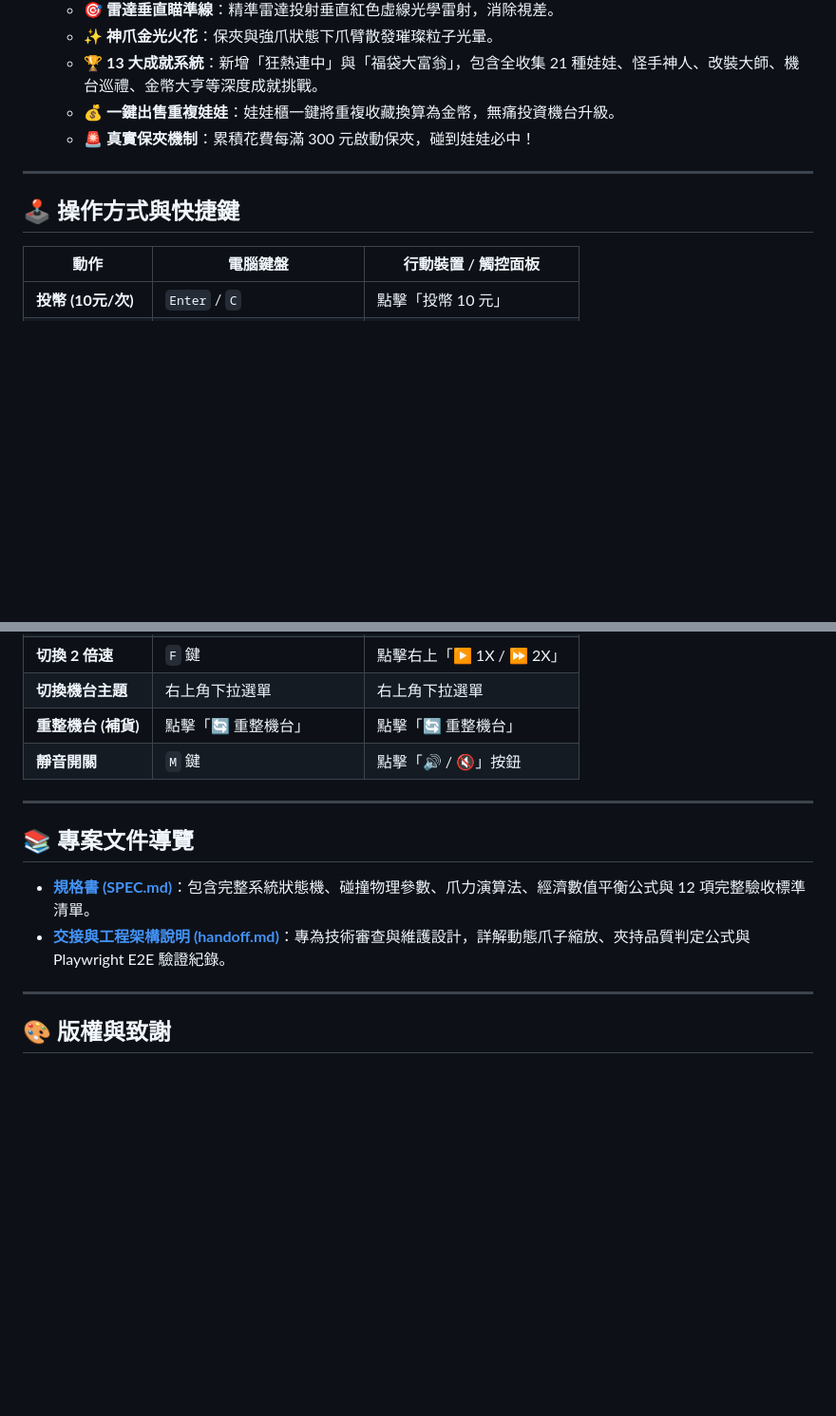
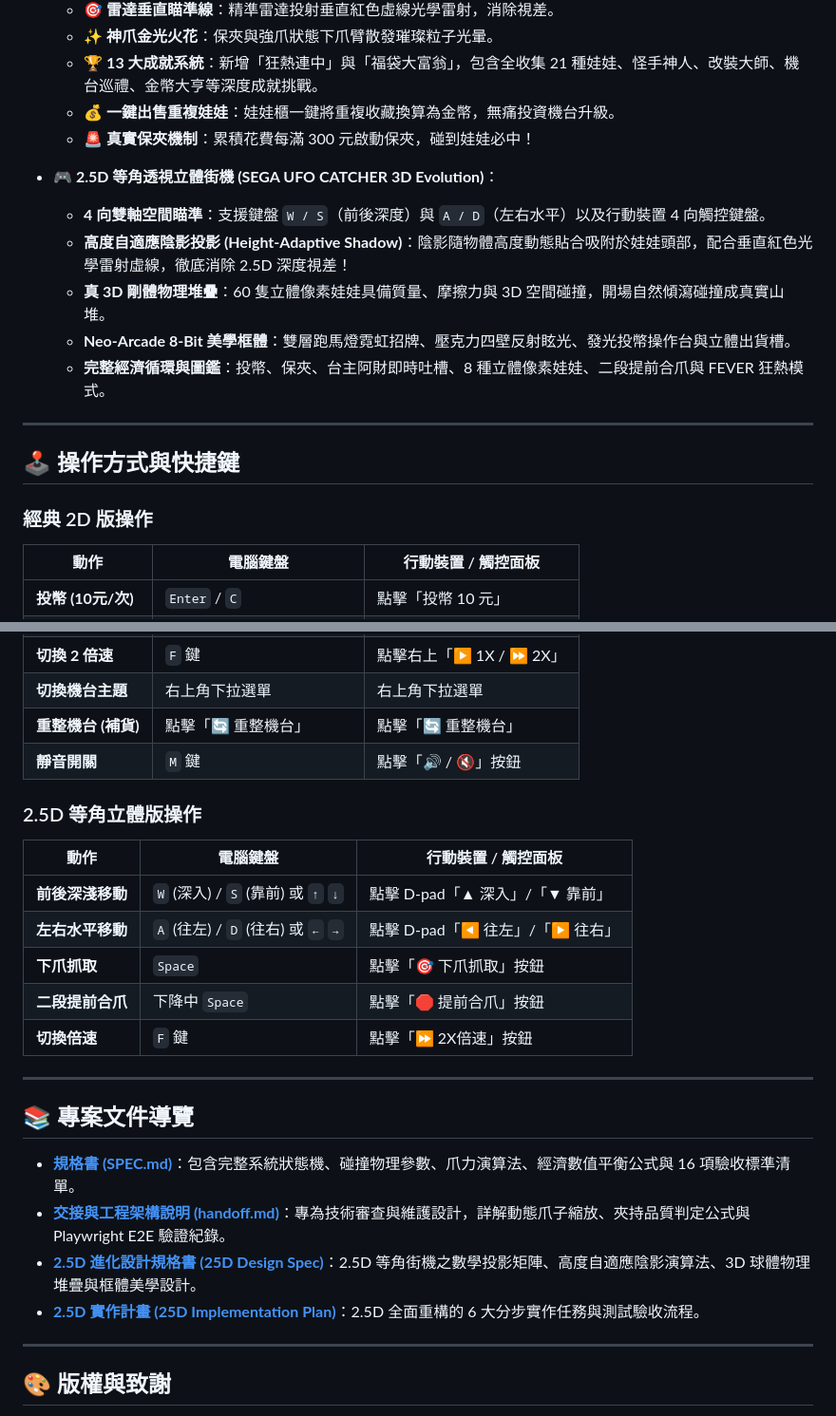
Before and after one commit to OPluke11-abula/pixel-claw-machine, a Markdown page: README.md, 2 parts joined by grey strips. Shown at 95% size. Rendered like a GitHub page; blank space fills up the shorter version.

Commit message:
docs: update README with 2.5D evolution features, controls, and specs links

```diff
--- a/README.md
+++ b/README.md
@@ -55,10 +55,18 @@
   - 💰 **一鍵出售重複娃娃**：娃娃櫃一鍵將重複收藏換算為金幣，無痛投資機台升級。
   - 🚨 **真實保夾機制**：累積花費每滿 300 元啟動保夾，碰到娃娃必中！
 
+- **🎮 2.5D 等角透視立體街機 (SEGA UFO CATCHER 3D Evolution)**：
+  - **4 向雙軸空間瞄準**：支援鍵盤 `W / S`（前後深度）與 `A / D`（左右水平）以及行動裝置 4 向觸控鍵盤。
+  - **高度自適應陰影投影 (Height-Adaptive Shadow)**：陰影隨物體高度動態貼合吸附於娃娃頭部，配合垂直紅色光學雷射虛線，徹底消除 2.5D 深度視差！
+  - **真 3D 剛體物理堆疊**：60 隻立體像素娃娃具備質量、摩擦力與 3D 空間碰撞，開場自然傾瀉碰撞成真實山堆。
+  - **Neo-Arcade 8-Bit 美學框體**：雙層跑馬燈霓虹招牌、壓克力四壁反射眩光、發光投幣操作台與立體出貨槽。
+  - **完整經濟循環與圖鑑**：投幣、保夾、台主阿財即時吐槽、8 種立體像素娃娃、二段提前合爪與 FEVER 狂熱模式。
+
 ---
 
 ## 🕹️ 操作方式與快捷鍵
 
+### 經典 2D 版操作
 | 動作 | 電腦鍵盤 | 行動裝置 / 觸控面板 |
 |---|---|---|
 | **投幣 (10元/次)** | `Enter` / `C` | 點擊「投幣 10 元」 |
@@ -70,12 +78,23 @@
 | **重整機台 (補貨)** | 點擊「🔄 重整機台」 | 點擊「🔄 重整機台」 |
 | **靜音開關** | `M` 鍵 | 點擊「🔊 / 🔇」按鈕 |
 
+### 2.5D 等角立體版操作
+| 動作 | 電腦鍵盤 | 行動裝置 / 觸控面板 |
+|---|---|---|
+| **前後深淺移動** | `W` (深入) / `S` (靠前) 或 `↑` `↓` | 點擊 D-pad「▲ 深入」/「▼ 靠前」 |
+| **左右水平移動** | `A` (往左) / `D` (往右) 或 `←` `→` | 點擊 D-pad「◀ 往左」/「▶ 往右」 |
+| **下爪抓取** | `Space` | 點擊「🎯 下爪抓取」按鈕 |
+| **二段提前合爪** | 下降中 `Space` | 點擊「🛑 提前合爪」按鈕 |
+| **切換倍速** | `F` 鍵 | 點擊「⏩ 2X倍速」按鈕 |
+
 ---
 
 ## 📚 專案文件導覽
 
-- **[規格書 (SPEC.md)](./SPEC.md)**：包含完整系統狀態機、碰撞物理參數、爪力演算法、經濟數值平衡公式與 12 項完整驗收標準清單。
+- **[規格書 (SPEC.md)](./SPEC.md)**：包含完整系統狀態機、碰撞物理參數、爪力演算法、經濟數值平衡公式與 16 項驗收標準清單。
 - **[交接與工程架構說明 (handoff.md)](./handoff.md)**：專為技術審查與維護設計，詳解動態爪子縮放、夾持品質判定公式與 Playwright E2E 驗證紀錄。
+- **[2.5D 進化設計規格書 (25D Design Spec)](./docs/superpowers/specs/2026-10-13-25d-claw-machine-evolution-design.md)**：2.5D 等角街機之數學投影矩陣、高度自適應陰影演算法、3D 球體物理堆疊與框體美學設計。
+- **[2.5D 實作計畫 (25D Implementation Plan)](./docs/superpowers/plans/2026-10-13-25d-claw-machine-evolution.md)**：2.5D 全面重構的 6 大分步實作任務與測試驗收流程。
 
 ---
 
```
